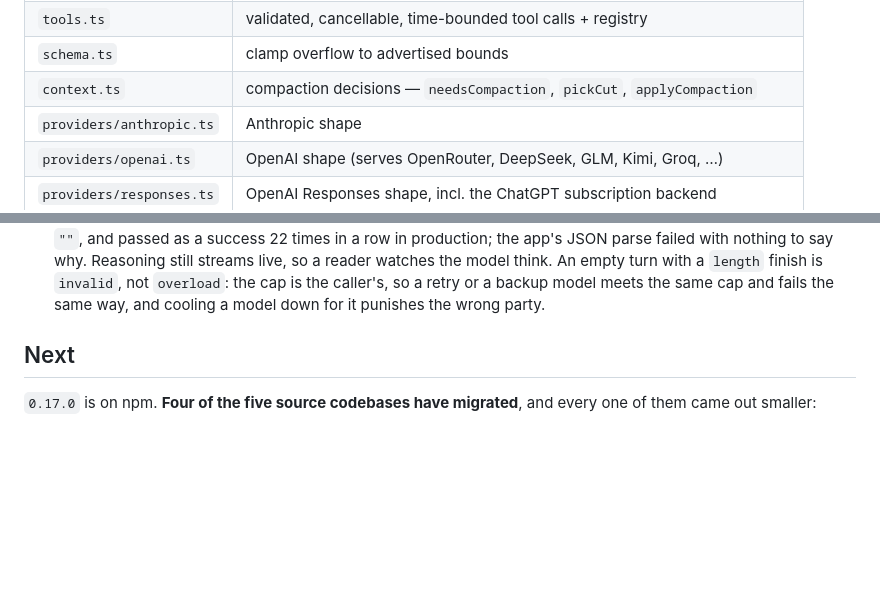
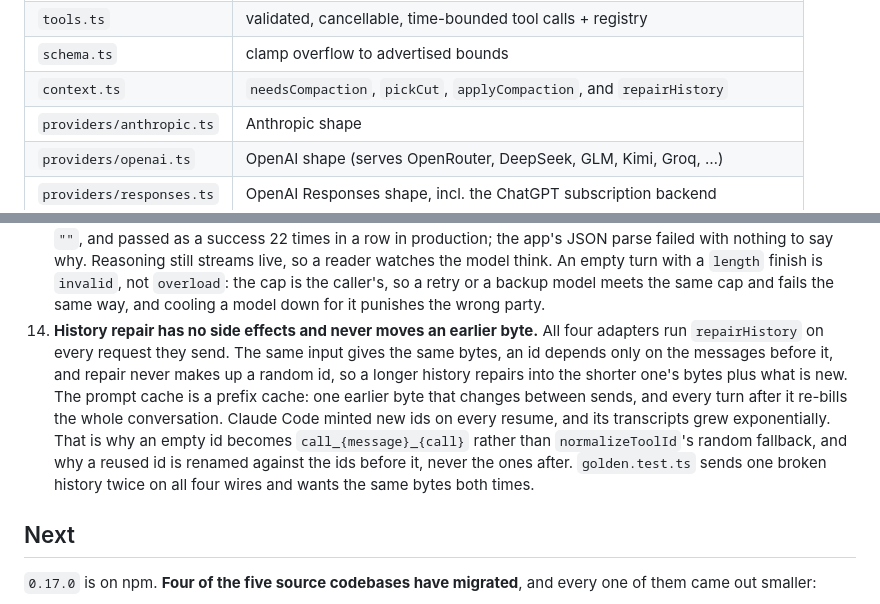
Before and after one commit to providerkit/providerkit, a Markdown page: AGENTS.md, 2 parts joined by grey strips. GitHub-like rendering; blank space fills up the shorter version.

Commit message:
docs: invariant 14, history repair never moves an earlier byte
repairHistory now runs on every request all four adapters send, so its
determinism is load-bearing for every caller's prompt cache. The cache is a
prefix cache: one earlier byte that changes between sends re-bills the whole
conversation on every turn after it. Claude Code minted new ids on every
resume, and its transcripts grew exponentially. Written down as an invariant
so nobody swaps the positional empty-id fallback for normalizeToolId's random
one, or renames an id against ids that come after it.

The module table's context.ts row now lists repairHistory.

```diff
--- a/AGENTS.md
+++ b/AGENTS.md
@@ -109,7 +109,7 @@ Root shortcuts: `bun run test`, `bun run build`, `bun run dev:site`.
 | `tool-args.ts`           | truncation salvage + double-escape healing                                 |
 | `tools.ts`               | validated, cancellable, time-bounded tool calls + registry                 |
 | `schema.ts`              | clamp overflow to advertised bounds                                        |
-| `context.ts`             | compaction decisions — `needsCompaction`, `pickCut`, `applyCompaction`     |
+| `context.ts`             | `needsCompaction`, `pickCut`, `applyCompaction`, and `repairHistory`       |
 | `providers/anthropic.ts` | Anthropic shape                                                            |
 | `providers/openai.ts`    | OpenAI shape (serves OpenRouter, DeepSeek, GLM, Kimi, Groq, …)             |
 | `providers/responses.ts` | OpenAI Responses shape, incl. the ChatGPT subscription backend             |
@@ -201,6 +201,16 @@ un-learned.
     streams live, so a reader watches the model think. An empty turn with a `length` finish is
     `invalid`, not `overload`: the cap is the caller's, so a retry or a backup model meets the
     same cap and fails the same way, and cooling a model down for it punishes the wrong party.
+14. **History repair has no side effects and never moves an earlier byte.** All four adapters
+    run `repairHistory` on every request they send. The same input gives the same bytes, an id
+    depends only on the messages before it, and repair never makes up a random id, so a longer
+    history repairs into the shorter one's bytes plus what is new. The prompt cache is a prefix
+    cache: one earlier byte that changes between sends, and every turn after it re-bills the
+    whole conversation. Claude Code minted new ids on every resume, and its transcripts grew
+    exponentially. That is why an empty id becomes `call_{message}_{call}` rather than
+    `normalizeToolId`'s random fallback, and why a reused id is renamed against the ids before
+    it, never the ones after. `golden.test.ts` sends one broken history twice on all four wires
+    and wants the same bytes both times.
 
 ## Next
 
```
